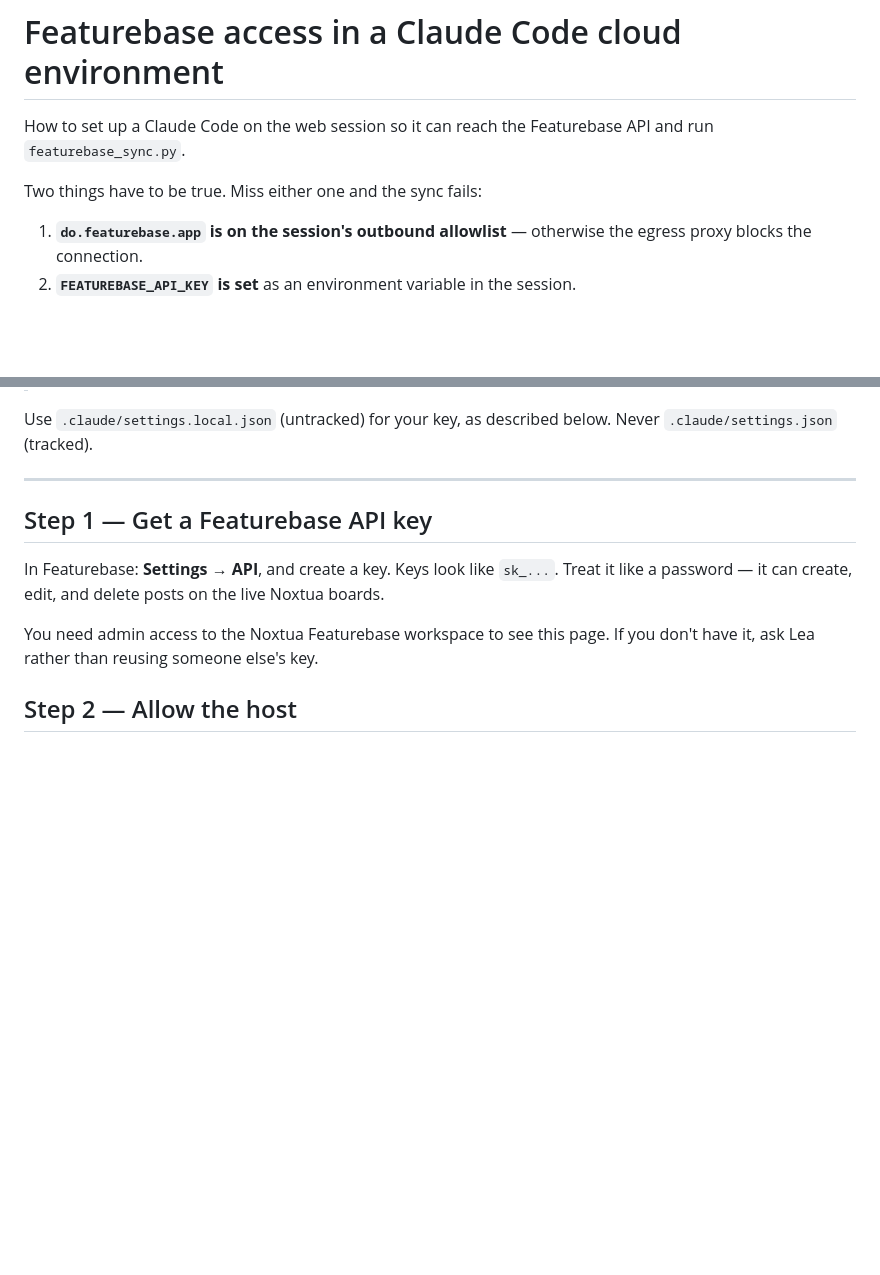
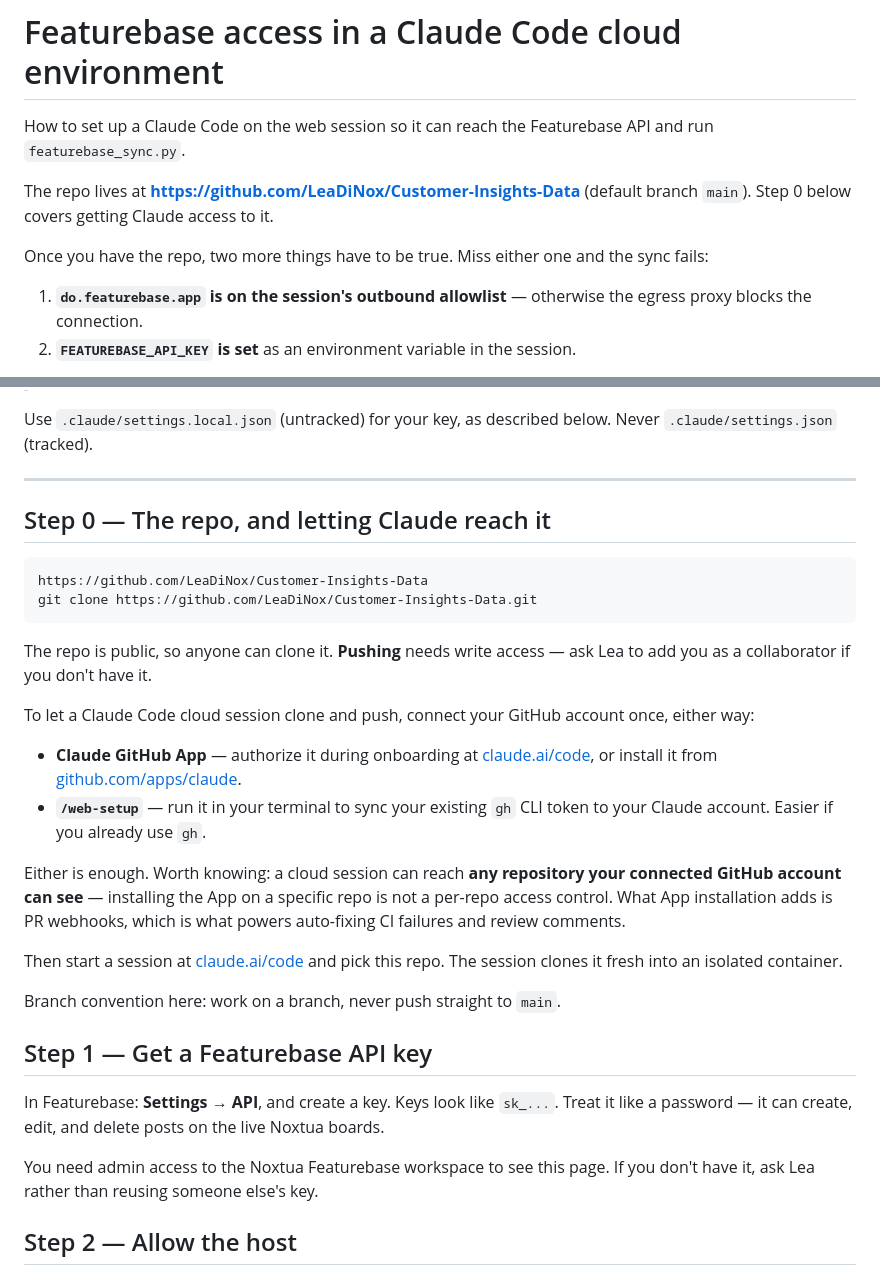
Before and after one commit to LeaDiNox/Customer-Insights-Data, a Markdown page: docs/featurebase-cloud-setup.md, 2 parts joined by grey strips. Drawn GitHub-style; blank space fills up the shorter version.

Commit message:
Add repo link and GitHub access setup to Featurebase doc
The guide covered the Featurebase side but assumed you already had the repo
and a GitHub connection. Adds a step 0 with the clone URL, how to grant a
Claude Code cloud session access (GitHub App or /web-setup), and the note
that session access follows the connected GitHub account rather than which
repos the App is installed on.

Co-Authored-By: Claude Opus 5 <noreply@anthropic.com>
Claude-Session: https://claude.ai/code/session_01NdJnSMWnaRF5d5J32jtF1W

````diff
--- a/docs/featurebase-cloud-setup.md
+++ b/docs/featurebase-cloud-setup.md
@@ -3,7 +3,11 @@
 How to set up a Claude Code on the web session so it can reach the Featurebase
 API and run `featurebase_sync.py`.
 
-Two things have to be true. Miss either one and the sync fails:
+The repo lives at **https://github.com/LeaDiNox/Customer-Insights-Data**
+(default branch `main`). Step 0 below covers getting Claude access to it.
+
+Once you have the repo, two more things have to be true. Miss either one and the
+sync fails:
 
 1. **`do.featurebase.app` is on the session's outbound allowlist** — otherwise the
    egress proxy blocks the connection.
@@ -29,6 +33,35 @@ Use `.claude/settings.local.json` (untracked) for your key, as described below.
 Never `.claude/settings.json` (tracked).
 
 ---
+
+## Step 0 — The repo, and letting Claude reach it
+
+```
+https://github.com/LeaDiNox/Customer-Insights-Data
+git clone https://github.com/LeaDiNox/Customer-Insights-Data.git
+```
+
+The repo is public, so anyone can clone it. **Pushing** needs write access — ask
+Lea to add you as a collaborator if you don't have it.
+
+To let a Claude Code cloud session clone and push, connect your GitHub account
+once, either way:
+
+- **Claude GitHub App** — authorize it during onboarding at
+  [claude.ai/code](https://claude.ai/code), or install it from
+  [github.com/apps/claude](https://github.com/apps/claude).
+- **`/web-setup`** — run it in your terminal to sync your existing `gh` CLI
+  token to your Claude account. Easier if you already use `gh`.
+
+Either is enough. Worth knowing: a cloud session can reach **any repository your
+connected GitHub account can see** — installing the App on a specific repo is not
+a per-repo access control. What App installation adds is PR webhooks, which is
+what powers auto-fixing CI failures and review comments.
+
+Then start a session at [claude.ai/code](https://claude.ai/code) and pick this
+repo. The session clones it fresh into an isolated container.
+
+Branch convention here: work on a branch, never push straight to `main`.
 
 ## Step 1 — Get a Featurebase API key
 
````
